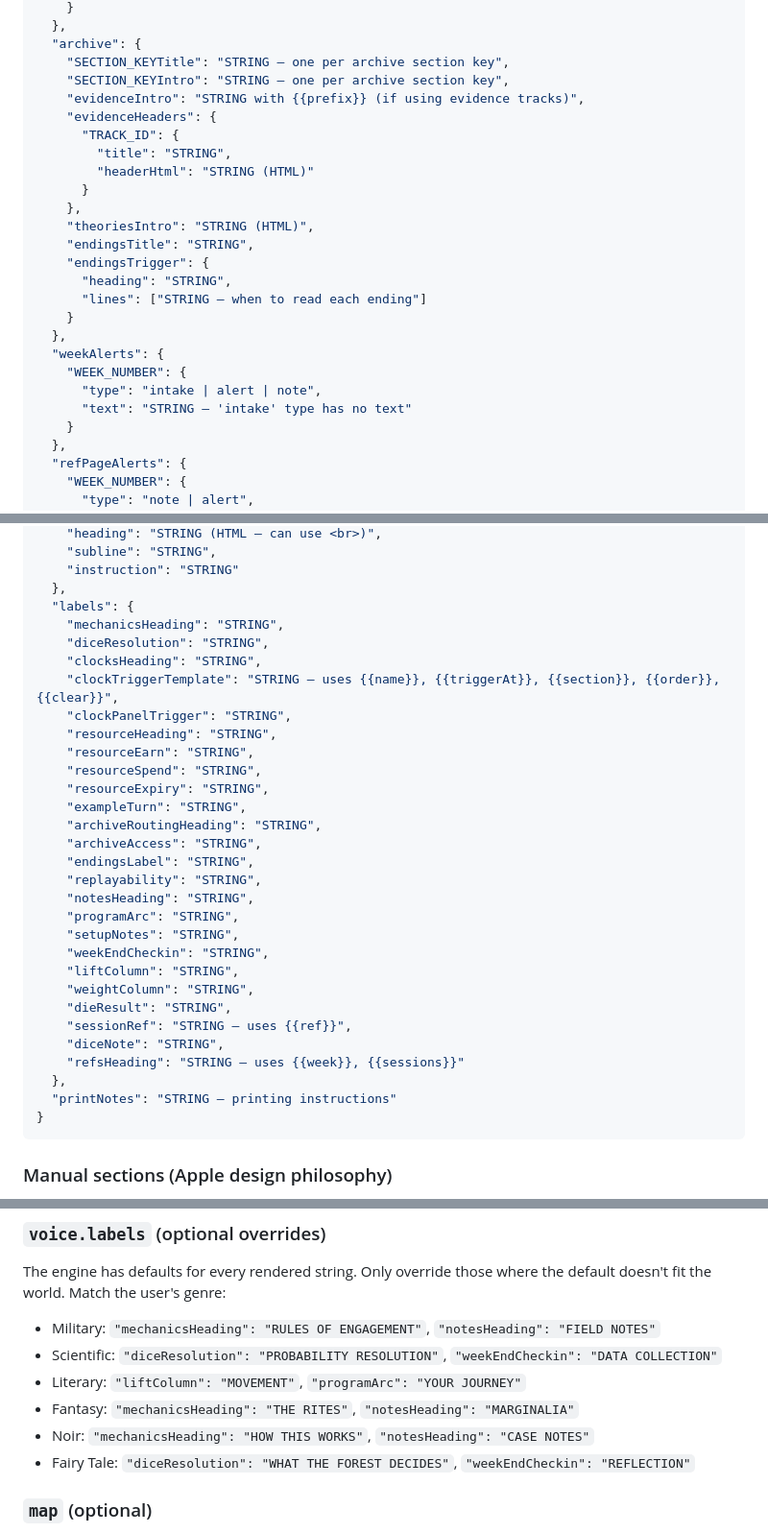
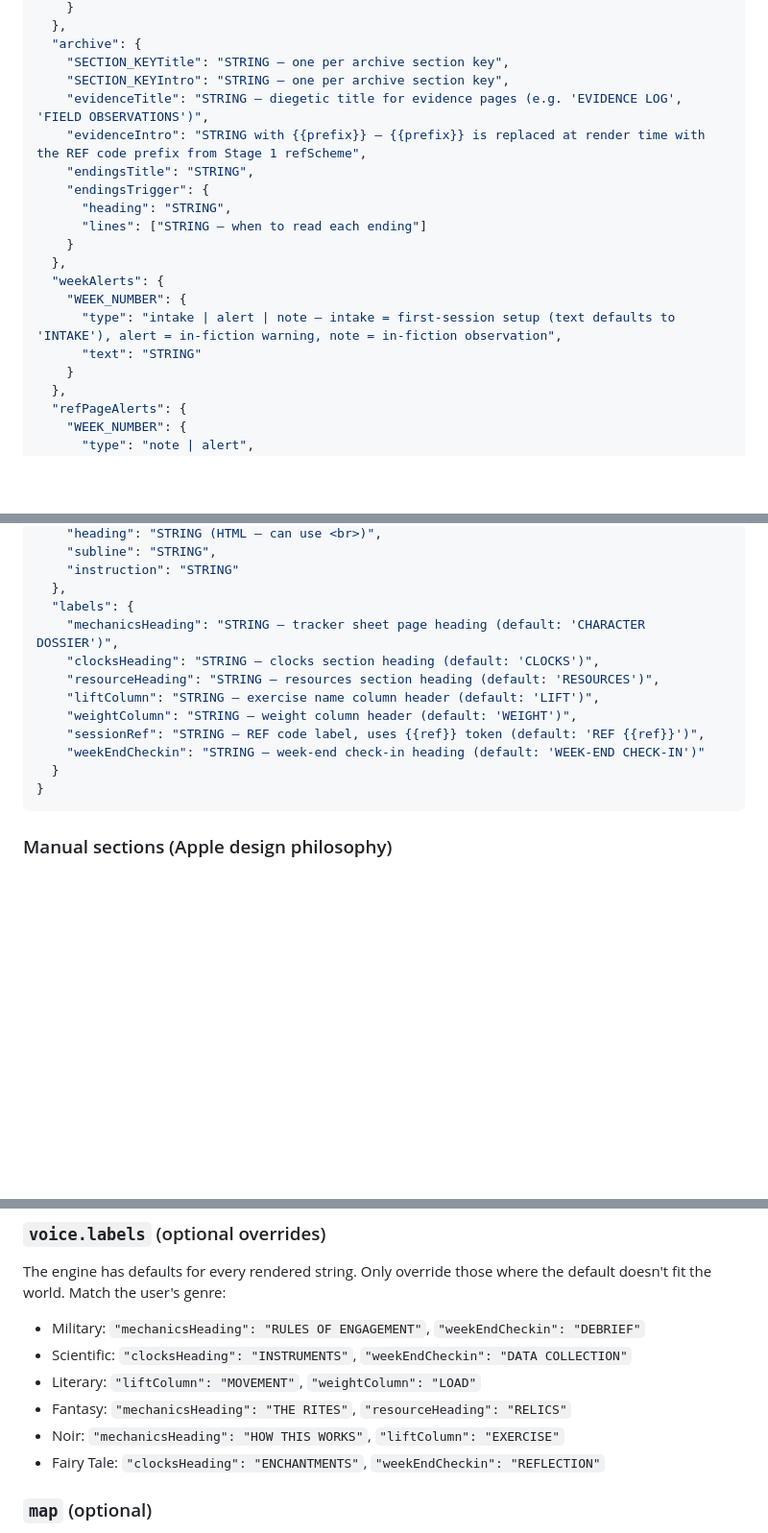
Before and after one commit to xYoBro/LiftRPG, a Markdown page: v2-engine/prompt-templates/stage-2-voice-map.md, 3 parts joined by grey strips. Shown at 96% size. Rendered like a GitHub page; blank space fills up the shorter version.

Commit message:
audit-stage-2-voice-map: dead fields, schema-code alignment, label cleanup
- evidenceHeaders (complex object) → evidenceTitle (simple string) to match renderer
- Remove theoriesIntro dead field (never consumed by engine)
- Remove printNotes dead field (never consumed by engine)
- Strip 15 unconsumed label keys → 7 that renderer actually reads (with defaults documented)
- Add full banned words list to constraints section
- Add weekAlerts type descriptions (intake/alert/note)
- Clarify evidenceIntro {{prefix}} token source (Stage 1 refScheme)
- Update genre examples to reference only surviving label keys

Co-Authored-By: Claude Opus 4.6 <noreply@anthropic.com>

````diff
--- a/v2-engine/prompt-templates/stage-2-voice-map.md
+++ b/v2-engine/prompt-templates/stage-2-voice-map.md
@@ -79,14 +79,8 @@ Two sections: `voice` and `map` (map is optional — set to `null` if not approp
   "archive": {
     "SECTION_KEYTitle": "STRING — one per archive section key",
     "SECTION_KEYIntro": "STRING — one per archive section key",
-    "evidenceIntro": "STRING with {{prefix}} (if using evidence tracks)",
-    "evidenceHeaders": {
-      "TRACK_ID": {
-        "title": "STRING",
-        "headerHtml": "STRING (HTML)"
-      }
-    },
-    "theoriesIntro": "STRING (HTML)",
+    "evidenceTitle": "STRING — diegetic title for evidence pages (e.g. 'EVIDENCE LOG', 'FIELD OBSERVATIONS')",
+    "evidenceIntro": "STRING with {{prefix}} — {{prefix}} is replaced at render time with the REF code prefix from Stage 1 refScheme",
     "endingsTitle": "STRING",
     "endingsTrigger": {
       "heading": "STRING",
@@ -95,8 +89,8 @@ Two sections: `voice` and `map` (map is optional — set to `null` if not approp
   },
   "weekAlerts": {
     "WEEK_NUMBER": {
-      "type": "intake | alert | note",
-      "text": "STRING — 'intake' type has no text"
+      "type": "intake | alert | note — intake = first-session setup (text defaults to 'INTAKE'), alert = in-fiction warning, note = in-fiction observation",
+      "text": "STRING"
     }
   },
   "refPageAlerts": {
@@ -116,32 +110,14 @@ Two sections: `voice` and `map` (map is optional — set to `null` if not approp
     "instruction": "STRING"
   },
   "labels": {
-    "mechanicsHeading": "STRING",
-    "diceResolution": "STRING",
-    "clocksHeading": "STRING",
-    "clockTriggerTemplate": "STRING — uses {{name}}, {{triggerAt}}, {{section}}, {{order}}, {{clear}}",
-    "clockPanelTrigger": "STRING",
-    "resourceHeading": "STRING",
-    "resourceEarn": "STRING",
-    "resourceSpend": "STRING",
-    "resourceExpiry": "STRING",
-    "exampleTurn": "STRING",
-    "archiveRoutingHeading": "STRING",
-    "archiveAccess": "STRING",
-    "endingsLabel": "STRING",
-    "replayability": "STRING",
-    "notesHeading": "STRING",
-    "programArc": "STRING",
-    "setupNotes": "STRING",
-    "weekEndCheckin": "STRING",
-    "liftColumn": "STRING",
-    "weightColumn": "STRING",
-    "dieResult": "STRING",
-    "sessionRef": "STRING — uses {{ref}}",
-    "diceNote": "STRING",
-    "refsHeading": "STRING — uses {{week}}, {{sessions}}"
-  },
-  "printNotes": "STRING — printing instructions"
+    "mechanicsHeading": "STRING — tracker sheet page heading (default: 'CHARACTER DOSSIER')",
+    "clocksHeading": "STRING — clocks section heading (default: 'CLOCKS')",
+    "resourceHeading": "STRING — resources section heading (default: 'RESOURCES')",
+    "liftColumn": "STRING — exercise name column header (default: 'LIFT')",
+    "weightColumn": "STRING — weight column header (default: 'WEIGHT')",
+    "sessionRef": "STRING — REF code label, uses {{ref}} token (default: 'REF {{ref}}')",
+    "weekEndCheckin": "STRING — week-end check-in heading (default: 'WEEK-END CHECK-IN')"
+  }
 }
 ```
 
@@ -168,12 +144,12 @@ Write these IN THE FICTION&apos;S VOICE. Not "roll a d6" but whatever the fictio
 
 The engine has defaults for every rendered string. Only override those where the default doesn&apos;t fit the world. Match the user&apos;s genre:
 
-- Military: `"mechanicsHeading": "RULES OF ENGAGEMENT"`, `"notesHeading": "FIELD NOTES"`
-- Scientific: `"diceResolution": "PROBABILITY RESOLUTION"`, `"weekEndCheckin": "DATA COLLECTION"`
-- Literary: `"liftColumn": "MOVEMENT"`, `"programArc": "YOUR JOURNEY"`
-- Fantasy: `"mechanicsHeading": "THE RITES"`, `"notesHeading": "MARGINALIA"`
-- Noir: `"mechanicsHeading": "HOW THIS WORKS"`, `"notesHeading": "CASE NOTES"`
-- Fairy Tale: `"diceResolution": "WHAT THE FOREST DECIDES"`, `"weekEndCheckin": "REFLECTION"`
+- Military: `"mechanicsHeading": "RULES OF ENGAGEMENT"`, `"weekEndCheckin": "DEBRIEF"`
+- Scientific: `"clocksHeading": "INSTRUMENTS"`, `"weekEndCheckin": "DATA COLLECTION"`
+- Literary: `"liftColumn": "MOVEMENT"`, `"weightColumn": "LOAD"`
+- Fantasy: `"mechanicsHeading": "THE RITES"`, `"resourceHeading": "RELICS"`
+- Noir: `"mechanicsHeading": "HOW THIS WORKS"`, `"liftColumn": "EXERCISE"`
+- Fairy Tale: `"clocksHeading": "ENCHANTMENTS"`, `"weekEndCheckin": "REFLECTION"`
 
 ### `map` (optional)
 
````
Also changed, not shown: other parts of v2-engine/prompt-templates/stage-2-voice-map.md (+1 -1 lines).
